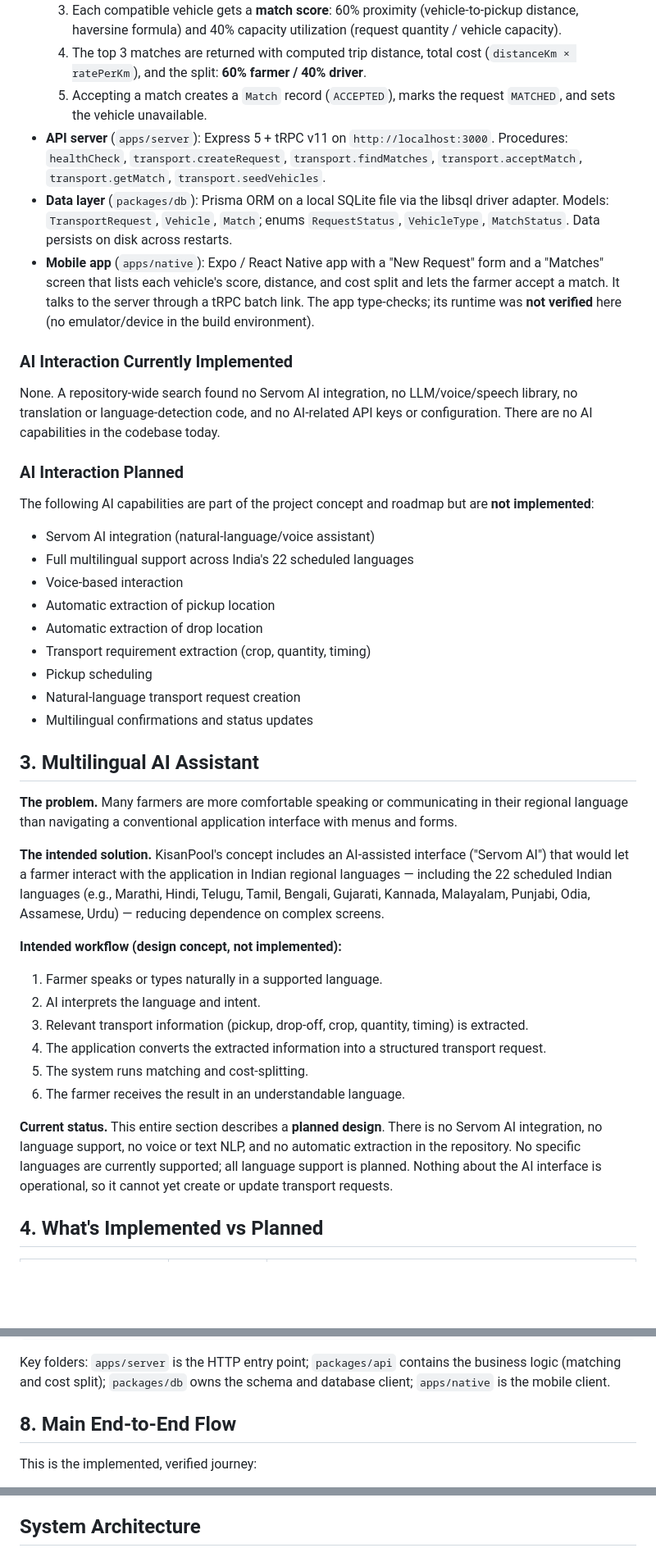
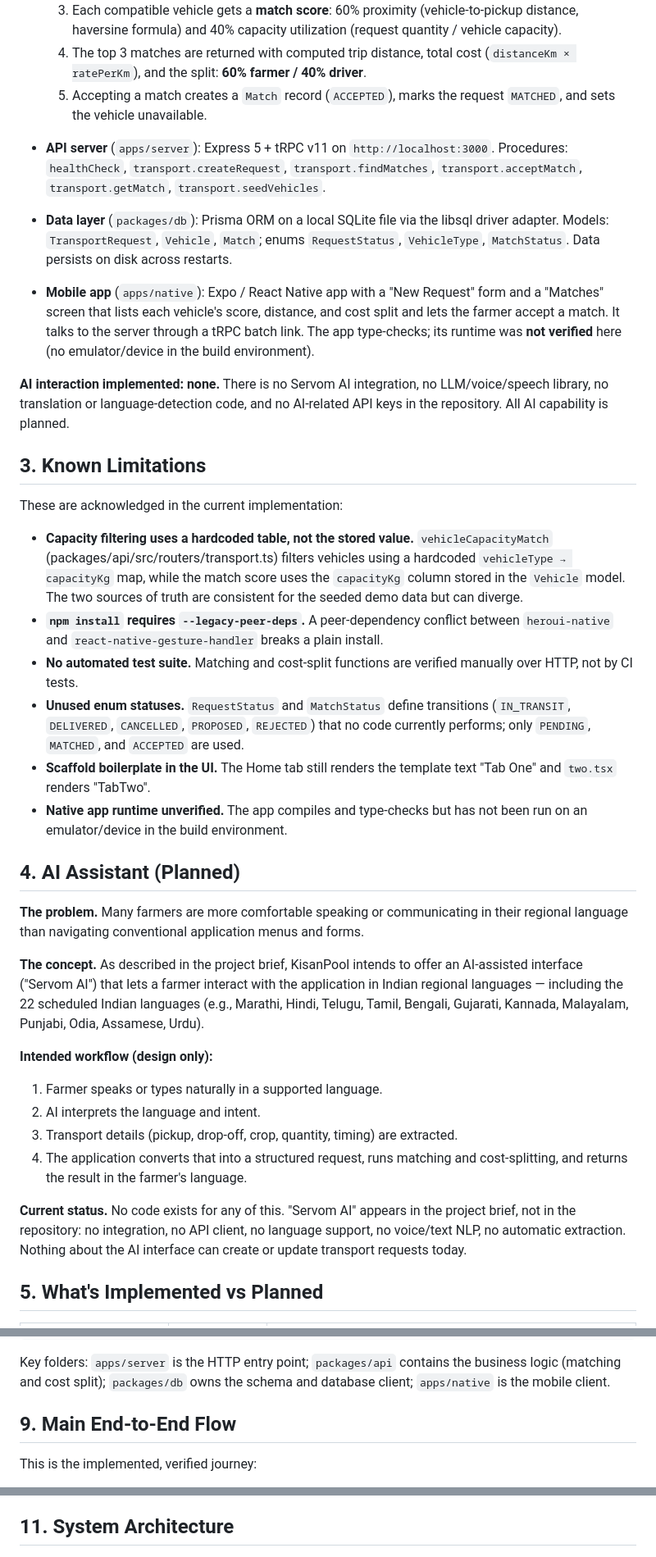
Before and after one commit to AbhiDevepl/KisanPool, a Markdown page: README.md, 3 parts joined by grey strips. Shown: that part at 82% size. Rendered like a GitHub page; blank space fills up the shorter version.

```diff
--- a/README.md
+++ b/README.md
@@ -16,48 +36,40 @@ All features below were verified by running the server and exercising the flow o
   3. Each compatible vehicle gets a **match score**: 60% proximity (vehicle-to-pickup distance, haversine formula) and 40% capacity utilization (request quantity / vehicle capacity).
   4. The top 3 matches are returned with computed trip distance, total cost (`distanceKm × ratePerKm`), and the split: **60% farmer / 40% driver**.
   5. Accepting a match creates a `Match` record (`ACCEPTED`), marks the request `MATCHED`, and sets the vehicle unavailable.
+
 - **API server** (`apps/server`): Express 5 + tRPC v11 on `http://localhost:3000`. Procedures: `healthCheck`, `transport.createRequest`, `transport.findMatches`, `transport.acceptMatch`, `transport.getMatch`, `transport.seedVehicles`.
+
 - **Data layer** (`packages/db`): Prisma ORM on a local SQLite file via the libsql driver adapter. Models: `TransportRequest`, `Vehicle`, `Match`; enums `RequestStatus`, `VehicleType`, `MatchStatus`. Data persists on disk across restarts.
+
 - **Mobile app** (`apps/native`): Expo / React Native app with a "New Request" form and a "Matches" screen that lists each vehicle's score, distance, and cost split and lets the farmer accept a match. It talks to the server through a tRPC batch link. The app type-checks; its runtime was **not verified** here (no emulator/device in the build environment).
 
+**AI interaction implemented: none.** There is no Servom AI integration, no LLM/voice/speech library, no translation or language-detection code, and no AI-related API keys in the repository. All AI capability is planned.
 
+## 3. Known Limitations
 
-### AI Interaction Currently Implemented
+These are acknowledged in the current implementation:
 
-None. A repository-wide search found no Servom AI integration, no LLM/voice/speech library, no translation or language-detection code, and no AI-related API keys or configuration. There are no AI capabilities in the codebase today.
+- **Capacity filtering uses a hardcoded table, not the stored value.** `vehicleCapacityMatch` (packages/api/src/routers/transport.ts) filters vehicles using a hardcoded `vehicleType → capacityKg` map, while the match score uses the `capacityKg` column stored in the `Vehicle` model. The two sources of truth are consistent for the seeded demo data but can diverge.
+- **`npm install` requires `--legacy-peer-deps`.** A peer-dependency conflict between `heroui-native` and `react-native-gesture-handler` breaks a plain install.
+- **No automated test suite.** Matching and cost-split functions are verified manually over HTTP, not by CI tests.
+- **Unused enum statuses.** `RequestStatus` and `MatchStatus` define transitions (`IN_TRANSIT`, `DELIVERED`, `CANCELLED`, `PROPOSED`, `REJECTED`) that no code currently performs; only `PENDING`, `MATCHED`, and `ACCEPTED` are used.
+- **Scaffold boilerplate in the UI.** The Home tab still renders the template text "Tab One" and `two.tsx` renders "TabTwo".
+- **Native app runtime unverified.** The app compiles and type-checks but has not been run on an emulator/device in the build environment.
 
-### AI Interaction Planned
+## 4. AI Assistant (Planned)
 
-The following AI capabilities are part of the project concept and roadmap but are **not implemented**:
+**The problem.** Many farmers are more comfortable speaking or communicating in their regional language than navigating conventional application menus and forms.
 
-- Servom AI integration (natural-language/voice assistant)
-- Full multilingual support across India's 22 scheduled languages
-- Voice-based interaction
-- Automatic extraction of pickup location
-- Automatic extraction of drop location
-- Transport requirement extraction (crop, quantity, timing)
-- Pickup scheduling
-- Natural-language transport request creation
-- Multilingual confirmations and status updates
+**The concept.** As described in the project brief, KisanPool intends to offer an AI-assisted interface ("Servom AI") that lets a farmer interact with the application in Indian regional languages — including the 22 scheduled Indian languages (e.g., Marathi, Hindi, Telugu, Tamil, Bengali, Gujarati, Kannada, Malayalam, Punjabi, Odia, Assamese, Urdu).
 
-
-
-## 3. Multilingual AI Assistant
-
-**The problem.** Many farmers are more comfortable speaking or communicating in their regional language than navigating a conventional application interface with menus and forms.
-
-**The intended solution.** KisanPool's concept includes an AI-assisted interface ("Servom AI") that would let a farmer interact with the application in Indian regional languages — including the 22 scheduled Indian languages (e.g., Marathi, Hindi, Telugu, Tamil, Bengali, Gujarati, Kannada, Malayalam, Punjabi, Odia, Assamese, Urdu) — reducing dependence on complex screens.
-
-**Intended workflow (design concept, not implemented):**
+**Intended workflow (design only):**
 
 1. Farmer speaks or types naturally in a supported language.
 2. AI interprets the language and intent.
-3. Relevant transport information (pickup, drop-off, crop, quantity, timing) is extracted.
-4. The application converts the extracted information into a structured transport request.
-5. The system runs matching and cost-splitting.
-6. The farmer receives the result in an understandable language.
+3. Transport details (pickup, drop-off, crop, quantity, timing) are extracted.
+4. The application converts that into a structured request, runs matching and cost-splitting, and returns the result in the farmer's language.
 
-**Current status.** This entire section describes a **planned design**. There is no Servom AI integration, no language support, no voice or text NLP, and no automatic extraction in the repository. No specific languages are currently supported; all language support is planned. Nothing about the AI interface is operational, so it cannot yet create or update transport requests.
+**Current status.** No code exists for any of this. "Servom AI" appears in the project brief, not in the repository: no integration, no API client, no language support, no voice/text NLP, no automatic extraction. Nothing about the AI interface can create or update transport requests today.
 
-## 4. What's Implemented vs Planned
+## 5. What's Implemented vs Planned
 
@@ -172,7 +176,7 @@ KisanPool/
 
 Key folders: `apps/server` is the HTTP entry point; `packages/api` contains the business logic (matching and cost split); `packages/db` owns the schema and database client; `apps/native` is the mobile client.
 
-## 8. Main End-to-End Flow
+## 9. Main End-to-End Flow
 
 This is the implemented, verified journey:
 
@@ -203,9 +207,7 @@ These are **planned, not implemented**:
 - **Production database (PostgreSQL + Supabase)**, **Supabase Auth**, **Upstash Redis**, **Meilisearch**, **Docker Compose**, **payments**, **notifications**, and **deployment infrastructure**.
 - **Fixes** — resolve the `heroui-native` peer-dependency conflict so a plain `npm install` works; add a test suite for matching and cost-split functions.
 
-
-
-## System Architecture
+## 11. System Architecture
 
 <p align="center">
   <img src="docs/architecture/system-architecture.png" alt="KisanPool System Architecture" width="900">
```
Also changed, not shown: other parts of README.md (+76 -60 lines), docs/ui/kisan-logo.png (added).
